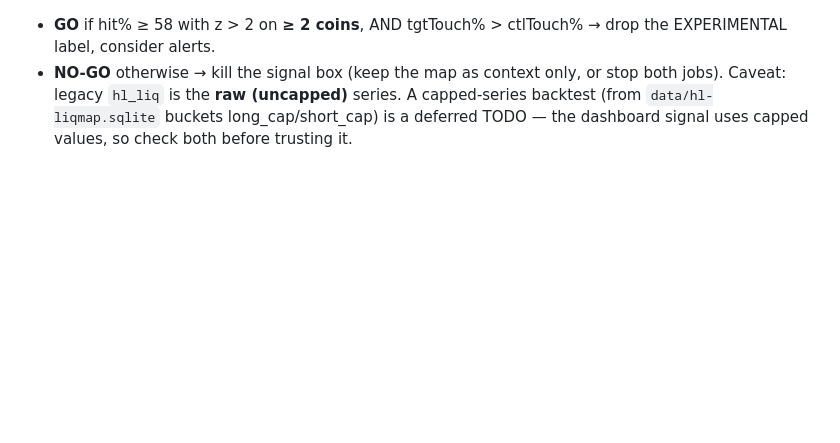
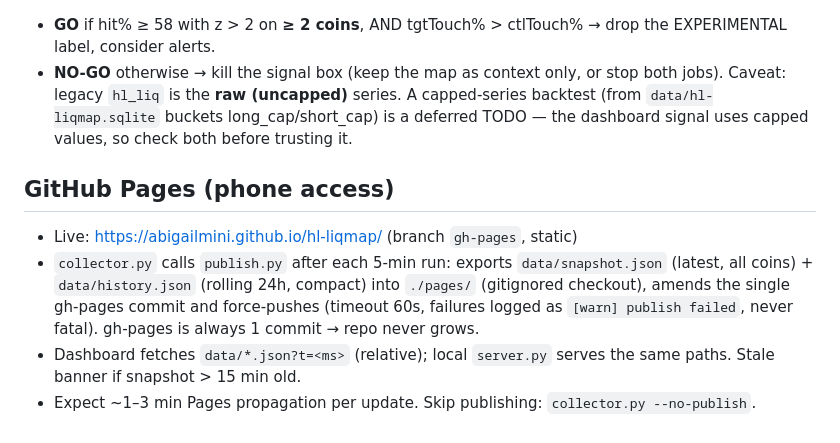
Before and after one commit to abigailmini/hl-liqmap, a Markdown page: README.md, the part around the change. Drawn GitHub-style; blank space fills up the shorter version.

Commit message:
README: Pages deploy

```diff
--- a/README.md
+++ b/README.md
@@ -64,3 +64,9 @@ Reads the legacy continuous series (spikes/liq-map/liqmap.sqlite, logging since
 - **NO-GO** otherwise → kill the signal box (keep the map as context only, or stop both jobs).
 Caveat: legacy `hl_liq` is the **raw (uncapped)** series. A capped-series backtest (from `data/hl-liqmap.sqlite` buckets
 long_cap/short_cap) is a deferred TODO — the dashboard signal uses capped values, so check both before trusting it.
+
+## GitHub Pages (phone access)
+- Live: https://abigailmini.github.io/hl-liqmap/  (branch `gh-pages`, static)
+- `collector.py` calls `publish.py` after each 5-min run: exports `data/snapshot.json` (latest, all coins) + `data/history.json` (rolling 24h, compact) into `./pages/` (gitignored checkout), amends the single gh-pages commit and force-pushes (timeout 60s, failures logged as `[warn] publish failed`, never fatal). gh-pages is always 1 commit → repo never grows.
+- Dashboard fetches `data/*.json?t=<ms>` (relative); local `server.py` serves the same paths. Stale banner if snapshot > 15 min old.
+- Expect ~1–3 min Pages propagation per update. Skip publishing: `collector.py --no-publish`.
```
